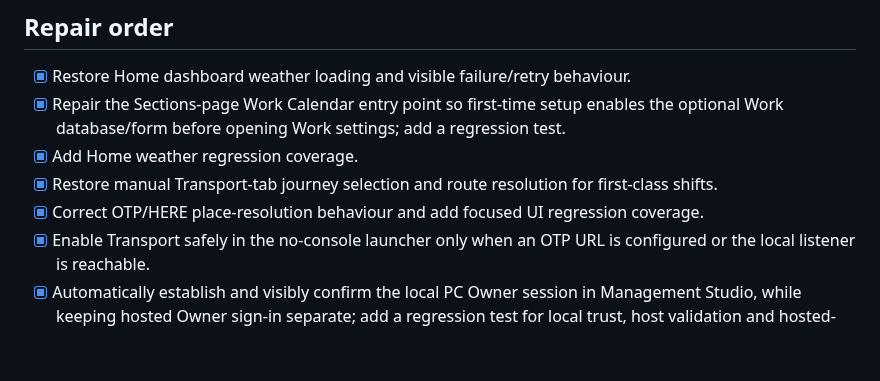
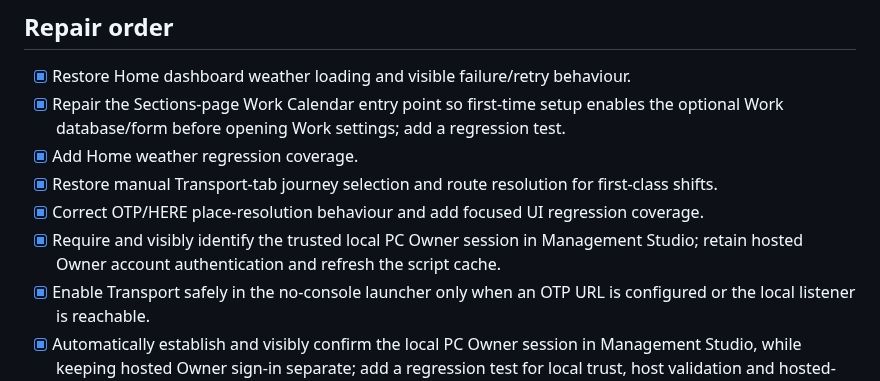
Before and after one commit to wjb006/Align-V3.0, a Markdown page: docs/FULL_REPAIR_AUDIT.md, the part around the change. Drawn GitHub-style; blank space fills up the shorter version.

Commit message:
Document explicit PC Management Studio Owner session

```diff
--- a/docs/FULL_REPAIR_AUDIT.md
+++ b/docs/FULL_REPAIR_AUDIT.md
@@ -47,6 +47,7 @@
 - [x] Add Home weather regression coverage.
 - [x] Restore manual Transport-tab journey selection and route resolution for first-class shifts.
 - [x] Correct OTP/HERE place-resolution behaviour and add focused UI regression coverage.
+- [x] Require and visibly identify the trusted local PC Owner session in Management Studio; retain hosted Owner account authentication and refresh the script cache.
 - [x] Enable Transport safely in the no-console launcher only when an OTP URL is configured or the local listener is reachable.
 - [x] Automatically establish and visibly confirm the local PC Owner session in Management Studio, while keeping hosted Owner sign-in separate; add a regression test for local trust, host validation and hosted-login isolation.
 - [x] Count all user-data tables when choosing between desktop database candidates.
```
